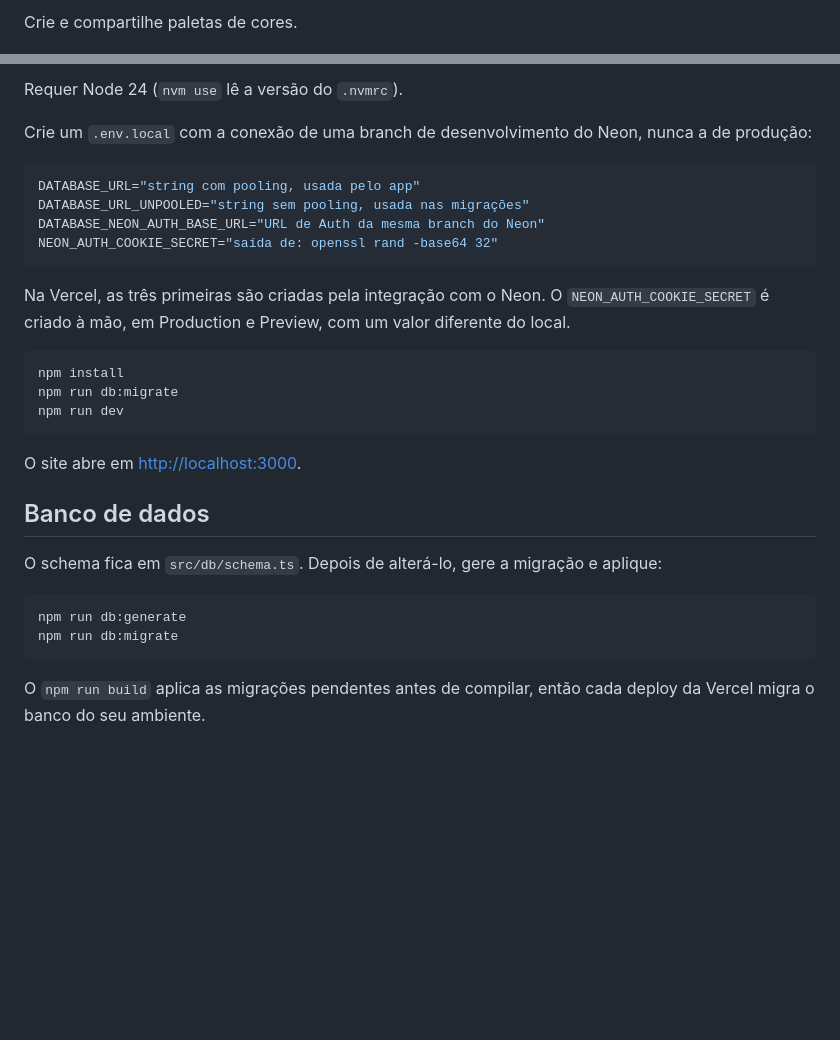
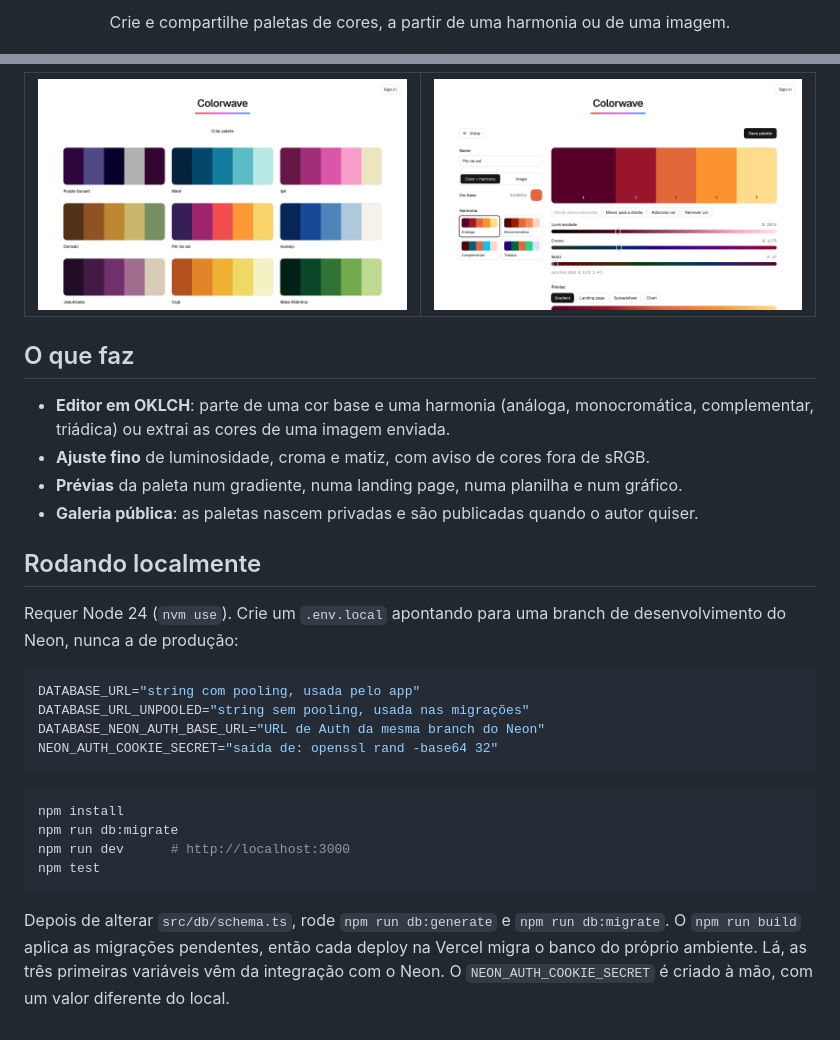
Before and after one commit to rodrigobarro/colorwave_, a Markdown page: README.md, 2 parts joined by grey strips. Rendered like a GitHub page; pictures changed too: docs/editor.png (added), docs/gallery.png (added); blank space fills up the shorter version.

Commit message:
docs: add logo, badges and screenshots to the README

````diff
--- a/README.md
+++ b/README.md
@@ -2,3 +4,5 @@
 
-Crie e compartilhe paletas de cores.
+<p align="center">
+  Crie e compartilhe paletas de cores, a partir de uma harmonia ou de uma imagem.
+</p>
 
@@ -6,7 +18,21 @@ Crie e compartilhe paletas de cores.
 
-Requer Node 24 (`nvm use` lê a versão do `.nvmrc`).
+<table>
+  <tr>
+    <td><img src="docs/gallery.png" alt="Galeria de paletas"></td>
+    <td><img src="docs/editor.png" alt="Editor de paletas"></td>
+  </tr>
+</table>
 
-Crie um `.env.local` com a conexão de uma branch de desenvolvimento do Neon, nunca a de produção:
+## O que faz
+
+- **Editor em OKLCH**: parte de uma cor base e uma harmonia (análoga, monocromática, complementar, triádica) ou extrai as cores de uma imagem enviada.
+- **Ajuste fino** de luminosidade, croma e matiz, com aviso de cores fora de sRGB.
+- **Prévias** da paleta num gradiente, numa landing page, numa planilha e num gráfico.
+- **Galeria pública**: as paletas nascem privadas e são publicadas quando o autor quiser.
+
+## Rodando localmente
+
+Requer Node 24 (`nvm use`). Crie um `.env.local` apontando para uma branch de desenvolvimento do Neon, nunca a de produção:
 
 ```bash
 DATABASE_URL="string com pooling, usada pelo app"
@@ -15,23 +41,11 @@ DATABASE_NEON_AUTH_BASE_URL="URL de Auth da mesma branch do Neon"
 NEON_AUTH_COOKIE_SECRET="saída de: openssl rand -base64 32"
 ```
 
-Na Vercel, as três primeiras são criadas pela integração com o Neon. O `NEON_AUTH_COOKIE_SECRET` é criado à mão, em Production e Preview, com um valor diferente do local.
-
 ```bash
 npm install
 npm run db:migrate
-npm run dev
+npm run dev      # http://localhost:3000
+npm test
 ```
 
-O site abre em [http://localhost:3000](http://localhost:3000).
-
-## Banco de dados
-
-O schema fica em `src/db/schema.ts`. Depois de alterá-lo, gere a migração e aplique:
-
-```bash
-npm run db:generate
-npm run db:migrate
-```
-
-O `npm run build` aplica as migrações pendentes antes de compilar, então cada deploy da Vercel migra o banco do seu ambiente.
+Depois de alterar `src/db/schema.ts`, rode `npm run db:generate` e `npm run db:migrate`. O `npm run build` aplica as migrações pendentes, então cada deploy na Vercel migra o banco do próprio ambiente. Lá, as três primeiras variáveis vêm da integração com o Neon. O `NEON_AUTH_COOKIE_SECRET` é criado à mão, com um valor diferente do local.
````
Also changed, not shown: other parts of README.md (+12 -2 lines), 1 other file.
